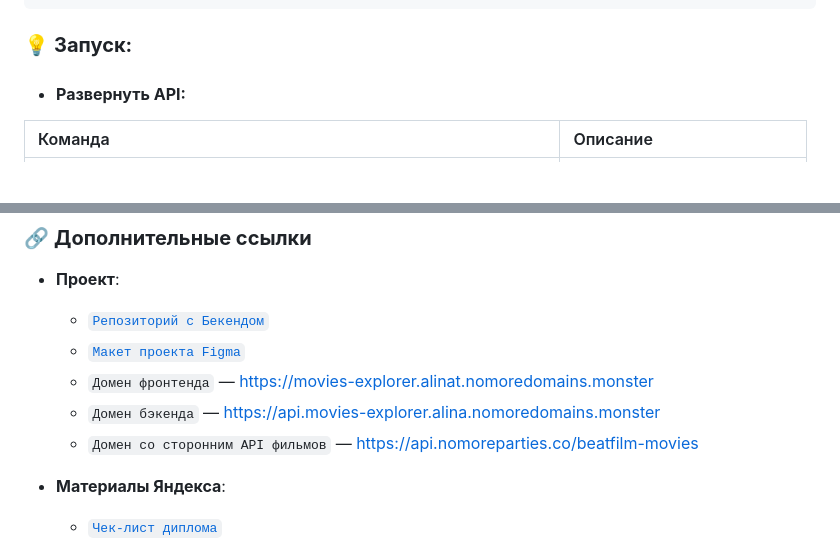
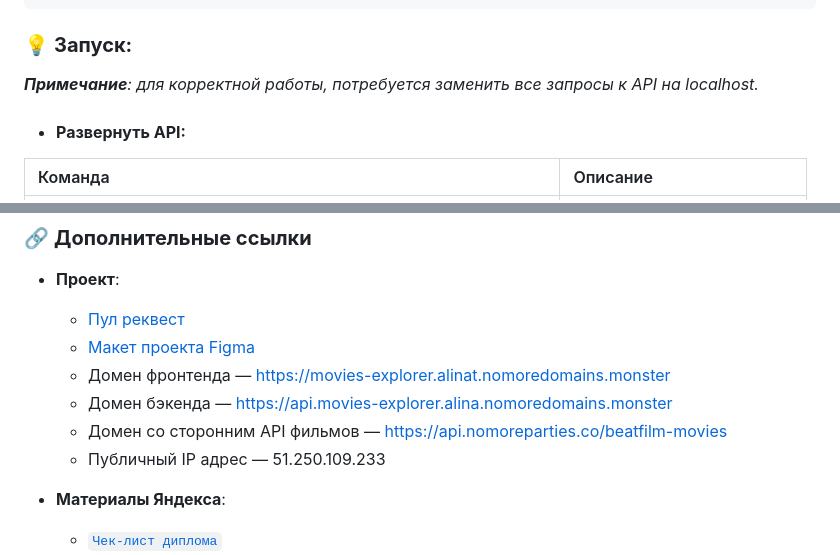
Before and after one commit to KindofShuga/movies-explorer-frontend, a Markdown page: README.md, 2 parts joined by grey strips. Drawn GitHub-style; blank space fills up the shorter version.

```diff
--- a/README.md
+++ b/README.md
@@ -59,6 +73,7 @@ ____
     "validator": "^13.9.0"
 
 ### :bulb: __Запуск:__
+*__Примечание__: для корректной работы, потребуется заменить все запросы к API на localhost.*
 
 - #### __Развернуть API:__
 | Команда | Описание |
@@ -78,11 +93,12 @@ ____
 
 ### :link: __Дополнительные ссылки__
 - __Проект__:
-    - [`Репозиторий с Бекендом`](https://github.com/KindofShuga/movies-explorer-api)
-    - [`Макет проекта Figma`](https://disk.yandex.ru/d/xv3V8z1EjBBu0w)
-    - `Домен фронтенда` — https://movies-explorer.alinat.nomoredomains.monster
-    - `Домен бэкенда` — https://api.movies-explorer.alina.nomoredomains.monster
-    - `Домен со сторонним API фильмов` — https://api.nomoreparties.co/beatfilm-movies
+    - [Пул реквест](https://github.com/KindofShuga/movies-explorer-frontend/pull/2)
+    - [Макет проекта Figma](https://disk.yandex.ru/d/xv3V8z1EjBBu0w)
+    - Домен фронтенда — https://movies-explorer.alinat.nomoredomains.monster
+    - Домен бэкенда — https://api.movies-explorer.alina.nomoredomains.monster
+    - Домен со сторонним API фильмов — https://api.nomoreparties.co/beatfilm-movies
+    - Публичный IP адрес — 51.250.109.233
 
 - __Материалы Яндекса__:
     - [`Чек-лист диплома`](https://code.s3.yandex.net/web-developer/static/new-program/web-diploma-criteria-2.0/index.html)
```
Also changed, not shown: other parts of README.md (+19 -5 lines).
